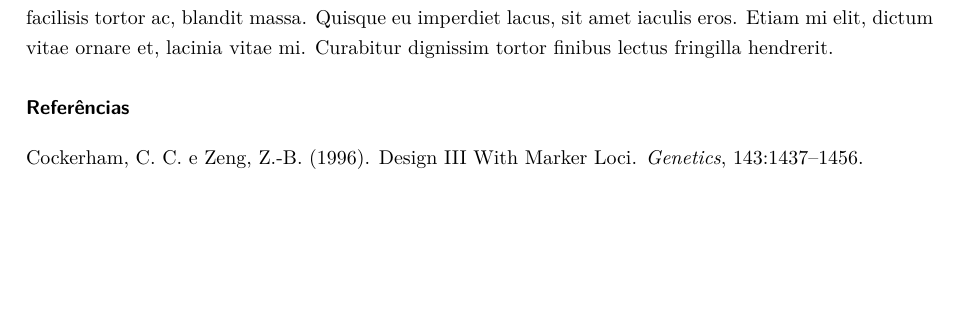
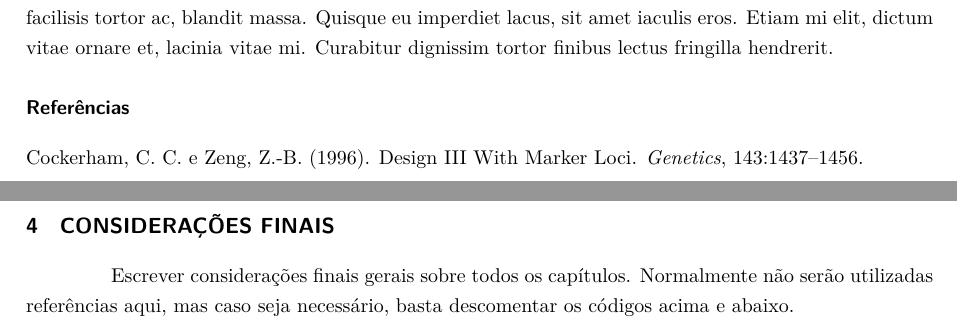
Before and after one commit to fernandomayer/ESALQ-Tese-Template, a LaTeX thesis (Tese_capitulos/Tese.tex): part of page 33 of 37 before the commit and two parts of pages 33 and 35 of 39 after it, the two joined at a grey line, cut so that both start at the same text, the shorter picture padded with empty space. Compiled offline with XeLaTeX.

Commit message:
Inclui consideracoes finais como capitulo

```diff
--- a/Tese_capitulos/Tese.tex
+++ b/Tese_capitulos/Tese.tex
@@ -2040,6 +2040,22 @@ tortor finibus lectus fringilla hendrerit.
 
 \end{btUnit}
 
+
+% \begin{btUnit}
+\chapter{Considerações finais}
+
+Escrever considerações finais gerais sobre todos os capítulos.
+Normalmente não serão utilizadas referências aqui, mas caso seja
+necessário, basta descomentar os códigos acima e abaixo.
+
+% \begin{btSect}[referencias/apalikept]{referencias/bibliografia}
+% \section*{Referências}
+% \addcontentsline{toc}{section}{Referências}
+% \btPrintCited
+% \end{btSect}
+
+% \end{btUnit}
+
 % Referências.
 % O template faz uso do BibTex. Verifique o formato
 % apropriado para o seu caso. Abaixo, é apresentado um exemplo para o
```
Also changed, not shown: Tese_capitulos/Tese.pdf, Tese_capitulos/figuras/cap01/cap01-xyplot-1.pdf, Tese_capitulos/figuras/cap02/cap02-xyplot2-1.pdf, Tese_capitulos/Tese.tex (4 more changed lines), 2 other files.
